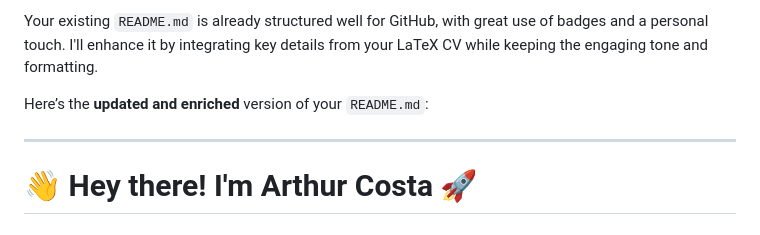
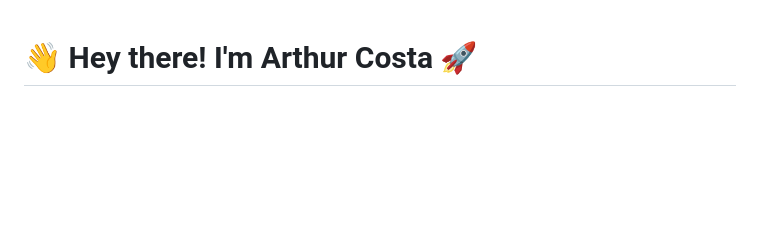
Before and after one commit to thukabjj/thukabjj, a Markdown page: README.md, the part around the change. Drawn GitHub-style; blank space fills up the shorter version.

```diff
--- a/README.md
+++ b/README.md
@@ -1,9 +1,3 @@
-Your existing `README.md` is already structured well for GitHub, with great use of badges and a personal touch. I'll enhance it by integrating key details from your LaTeX CV while keeping the engaging tone and formatting.
-
-Here’s the **updated and enriched** version of your `README.md`:
-
----
-
 # 👋 Hey there! I'm Arthur Costa 🚀
 
 ## **Software Engineer | Java | Golang | Cloud | Distributed Systems**
```
